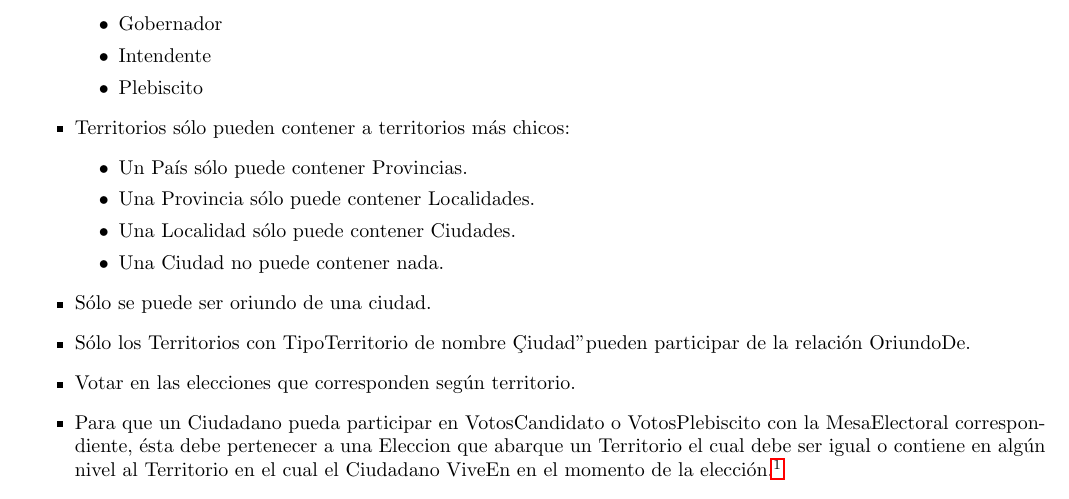
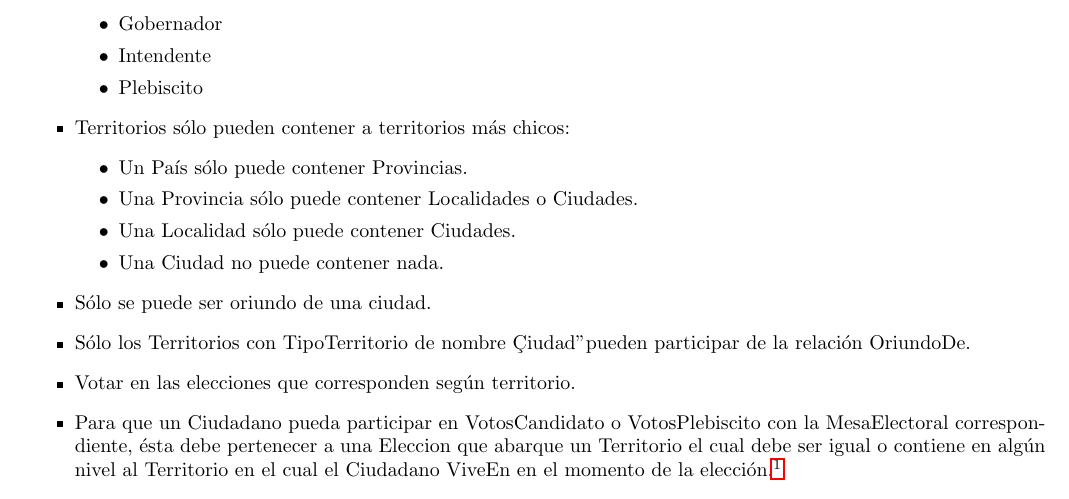
Before and after one commit to tonchis/bases, a LaTeX document (informe/informe.tex, which reads informe/der.tex): part of page 4 of 8, cut so that both start at the same text. Compiled offline with pdfLaTeX.

Commit message:
Permitimos a las Provincias contener Ciudades.

```diff
--- a/informe/der.tex
+++ b/informe/der.tex
@@ -47,7 +47,7 @@
 \item{Territorios sólo pueden contener a territorios más chicos:
 \begin{itemize}
 	\item{Un País sólo puede contener Provincias.}
-	\item{Una Provincia sólo puede contener Localidades.}
+	\item{Una Provincia sólo puede contener Localidades o Ciudades.}
 	\item{Una Localidad sólo puede contener Ciudades.}
 	\item{Una Ciudad no puede contener nada.}
 \end{itemize}
```
